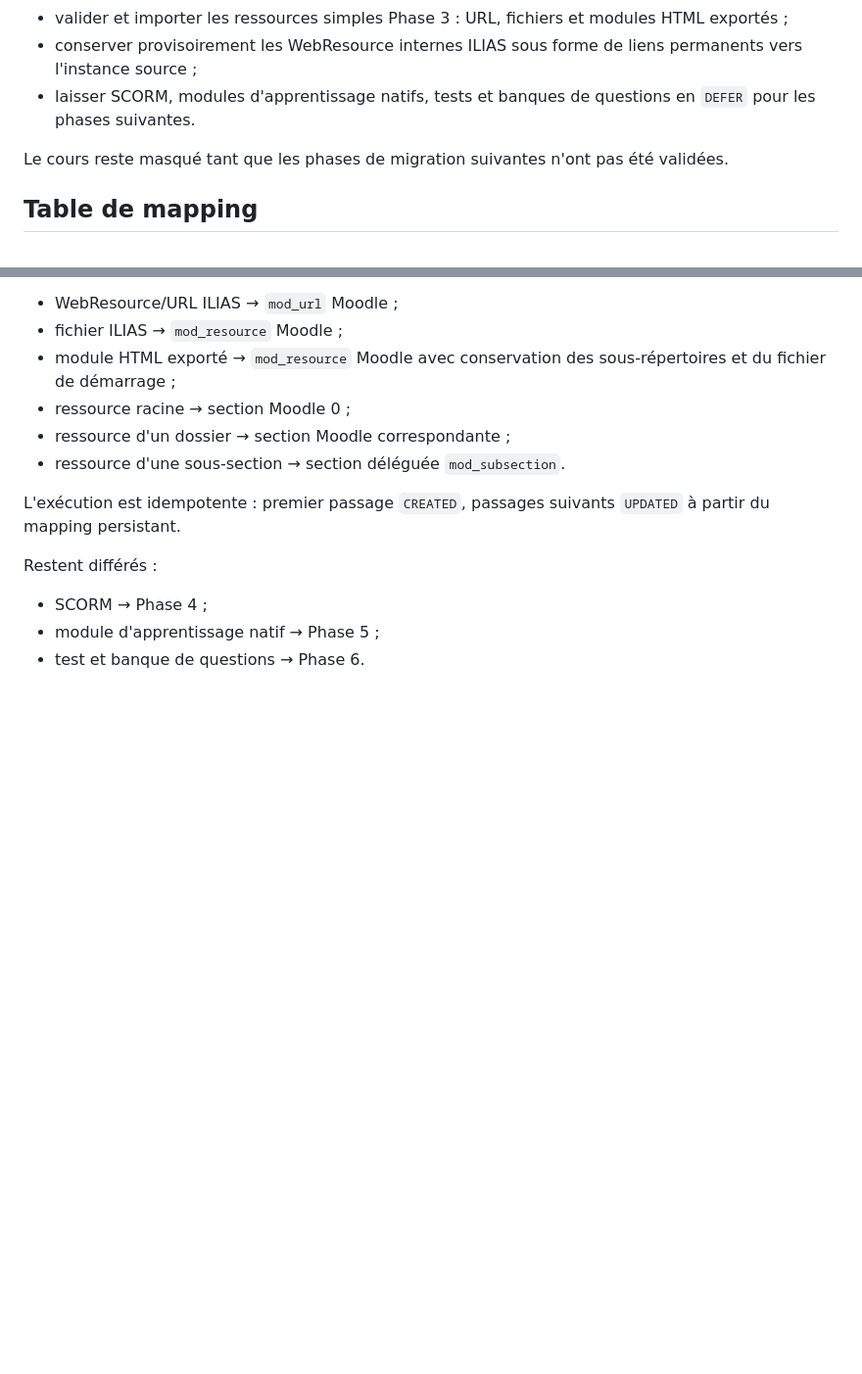
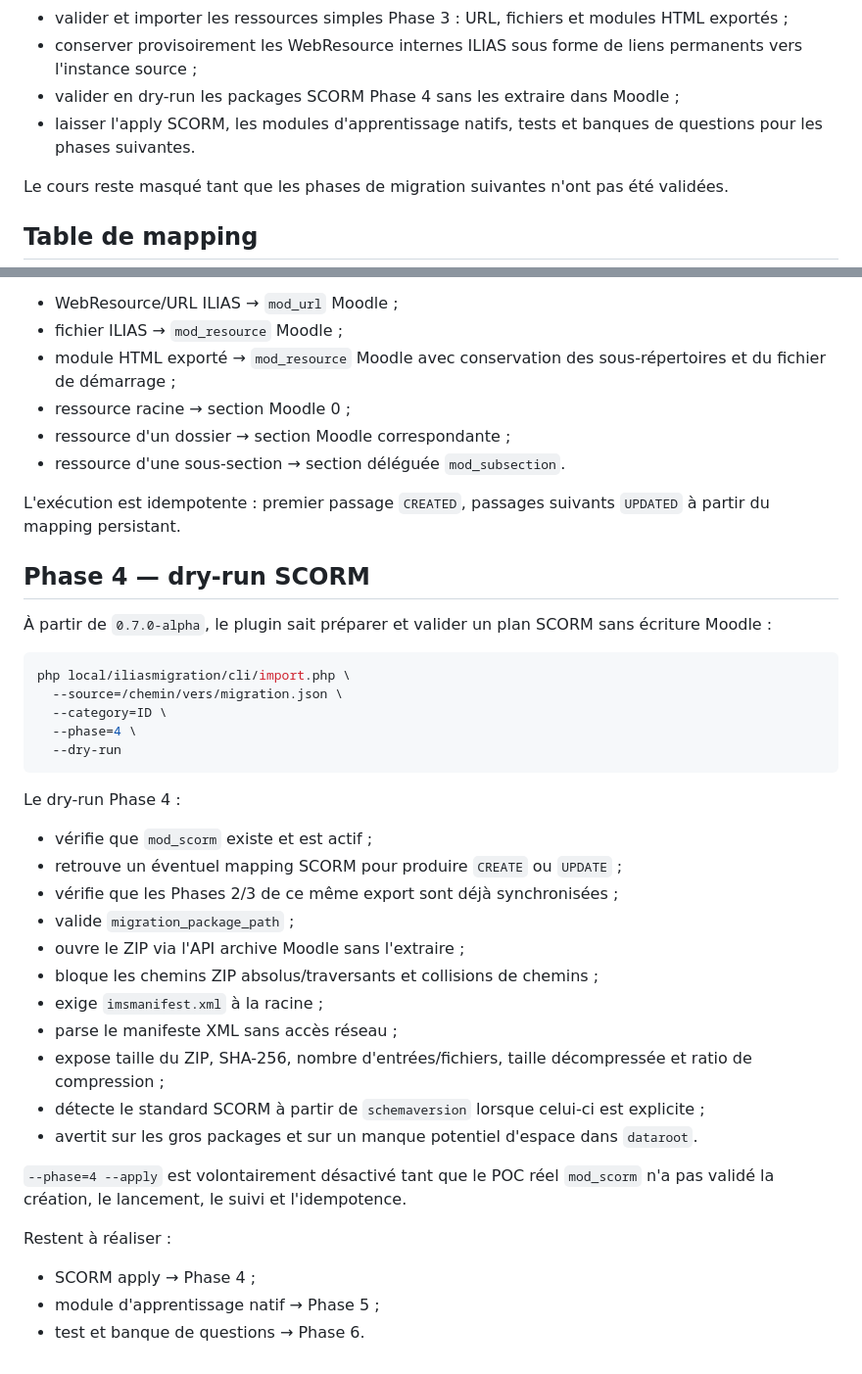
Before and after one commit to vincent-sayah/ilias2moodle, a Markdown page: moodle/local_iliasmigration/README.md, 2 parts joined by grey strips. Shown at 98% size. Drawn GitHub-style; blank space fills up the shorter version.

Commit message:
docs: document Phase 4 SCORM dry-run

````diff
--- a/moodle/local_iliasmigration/README.md
+++ b/moodle/local_iliasmigration/README.md
@@ -24,7 +24,8 @@ Le plugin sait maintenant :
 - refuser l'écriture si un dossier de profondeur supérieure à 2 exige un aplatissement ;
 - valider et importer les ressources simples Phase 3 : URL, fichiers et modules HTML exportés ;
 - conserver provisoirement les WebResource internes ILIAS sous forme de liens permanents vers l'instance source ;
-- laisser SCORM, modules d'apprentissage natifs, tests et banques de questions en `DEFER` pour les phases suivantes.
+- valider en dry-run les packages SCORM Phase 4 sans les extraire dans Moodle ;
+- laisser l'apply SCORM, les modules d'apprentissage natifs, tests et banques de questions pour les phases suivantes.
 
 Le cours reste masqué tant que les phases de migration suivantes n'ont pas été validées.
 
@@ -107,8 +108,36 @@ La Phase 3 prend en charge :
 
 L'exécution est idempotente : premier passage `CREATED`, passages suivants `UPDATED` à partir du mapping persistant.
 
-Restent différés :
+## Phase 4 — dry-run SCORM
 
-- SCORM → Phase 4 ;
+À partir de `0.7.0-alpha`, le plugin sait préparer et valider un plan SCORM sans écriture Moodle :
+
+```bash
+php local/iliasmigration/cli/import.php \
+  --source=/chemin/vers/migration.json \
+  --category=ID \
+  --phase=4 \
+  --dry-run
+```
+
+Le dry-run Phase 4 :
+
+- vérifie que `mod_scorm` existe et est actif ;
+- retrouve un éventuel mapping SCORM pour produire `CREATE` ou `UPDATE` ;
+- vérifie que les Phases 2/3 de ce même export sont déjà synchronisées ;
+- valide `migration_package_path` ;
+- ouvre le ZIP via l'API archive Moodle sans l'extraire ;
+- bloque les chemins ZIP absolus/traversants et collisions de chemins ;
+- exige `imsmanifest.xml` à la racine ;
+- parse le manifeste XML sans accès réseau ;
+- expose taille du ZIP, SHA-256, nombre d'entrées/fichiers, taille décompressée et ratio de compression ;
+- détecte le standard SCORM à partir de `schemaversion` lorsque celui-ci est explicite ;
+- avertit sur les gros packages et sur un manque potentiel d'espace dans `dataroot`.
+
+`--phase=4 --apply` est volontairement désactivé tant que le POC réel `mod_scorm` n'a pas validé la création, le lancement, le suivi et l'idempotence.
+
+Restent à réaliser :
+
+- SCORM apply → Phase 4 ;
 - module d'apprentissage natif → Phase 5 ;
 - test et banque de questions → Phase 6.
````
